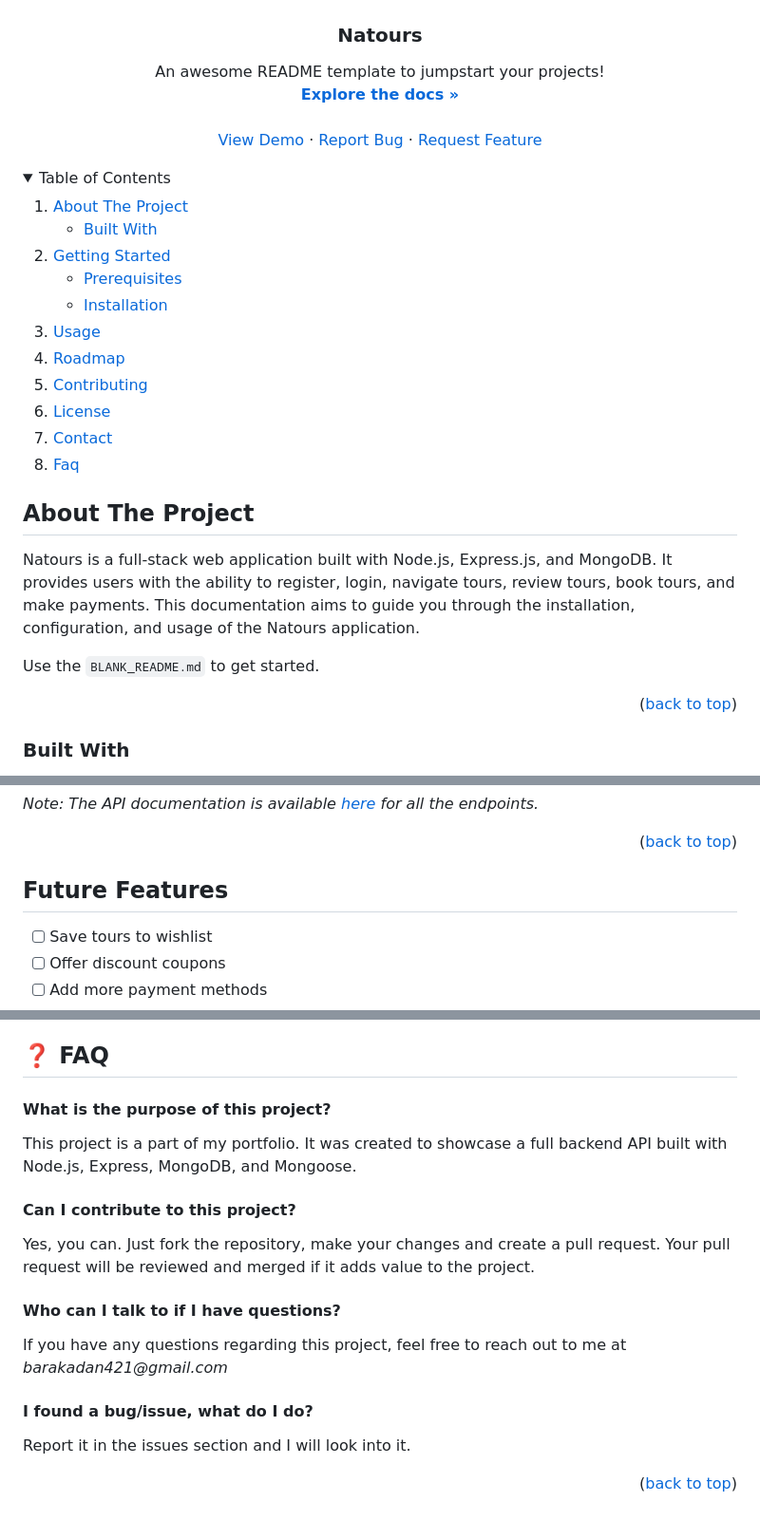
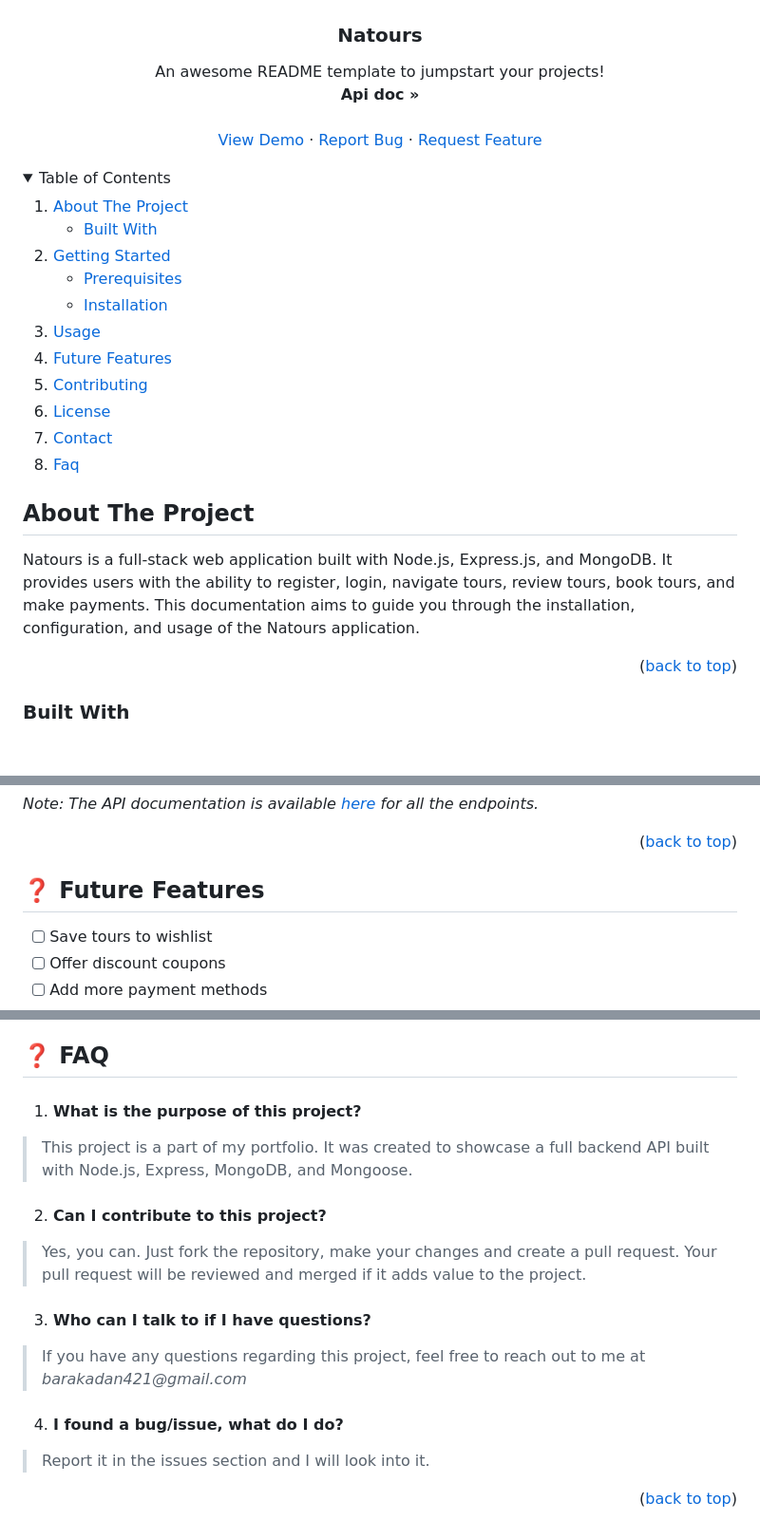
Before and after one commit to barakadanny/Natours, a Markdown page: README.md, 3 parts joined by grey strips. Shown: that part at 95% size. GitHub-like rendering; folded sections open; blank space fills up the shorter version.

```diff
--- a/README.md
+++ b/README.md
@@ -10,6 +10,6 @@
   <p align="center">
     An awesome README template to jumpstart your projects!
     <br />
-    <a href="https://github.com/othneildrew/Best-README-Template"><strong>Explore the docs »</strong></a>
+    <a href=""><strong>Api doc »</strong></a>
     <br />
     <br />
@@ -41,7 +41,7 @@
       </ul>
     </li>
     <li><a href="#usage">Usage</a></li>
-    <li><a href="#roadmap">Roadmap</a></li>
+    <li><a href="#future">Future Features</a></li>
     <li><a href="#contributing">Contributing</a></li>
     <li><a href="#license">License</a></li>
     <li><a href="#contact">Contact</a></li>
@@ -55,8 +55,6 @@
 ## About The Project
 
 Natours is a full-stack web application built with Node.js, Express.js, and MongoDB. It provides users with the ability to register, login, navigate tours, review tours, book tours, and make payments. This documentation aims to guide you through the installation, configuration, and usage of the Natours application.
-
-Use the `BLANK_README.md` to get started.
 
 <p align="right">(<a href="#readme-top">back to top</a>)</p>
 
@@ -193,7 +191,7 @@ _Note: The API documentation is available [here](###) for all the endpoints._
 
 
 <!-- ROADMAP -->
-## Future Features
+##  ❓ Future Features  <a name="future"></a>
 
 - [ ] Save tours to wishlist
 - [ ] Offer discount coupons
@@ -250,20 +248,20 @@ Distributed under the MIT License. See `LICENSE.txt` for more information.
 
 ## ❓ FAQ  <a name="faq"></a>
 
-#### What is the purpose of this project?
+1. #### What is the purpose of this project?
 
-This project is a part of my portfolio. It was created to showcase a full backend API built with Node.js, Express, MongoDB, and Mongoose.
+> This project is a part of my portfolio. It was created to showcase a full backend API built with Node.js, Express, MongoDB, and Mongoose.
 
-#### Can I contribute to this project?
+2. #### Can I contribute to this project?
 
-Yes, you can. Just fork the repository, make your changes and create a pull request. Your pull request will be reviewed and merged if it adds value to the project.
+> Yes, you can. Just fork the repository, make your changes and create a pull request. Your pull request will be reviewed and merged if it adds value to the project.
 
-#### Who can I talk to if I have questions?
+3. #### Who can I talk to if I have questions?
 
-If you have any questions regarding this project, feel free to reach out to me at _barakadan421@gmail.com_
+> If you have any questions regarding this project, feel free to reach out to me at _barakadan421@gmail.com_
 
-#### I found a bug/issue, what do I do?
+4. #### I found a bug/issue, what do I do?
 
-Report it in the issues section and I will look into it.
+> Report it in the issues section and I will look into it.
 
 <p align="right">(<a href="#readme-top">back to top</a>)</p>
```
Also changed, not shown: other parts of README.md (+3 -3 lines).
